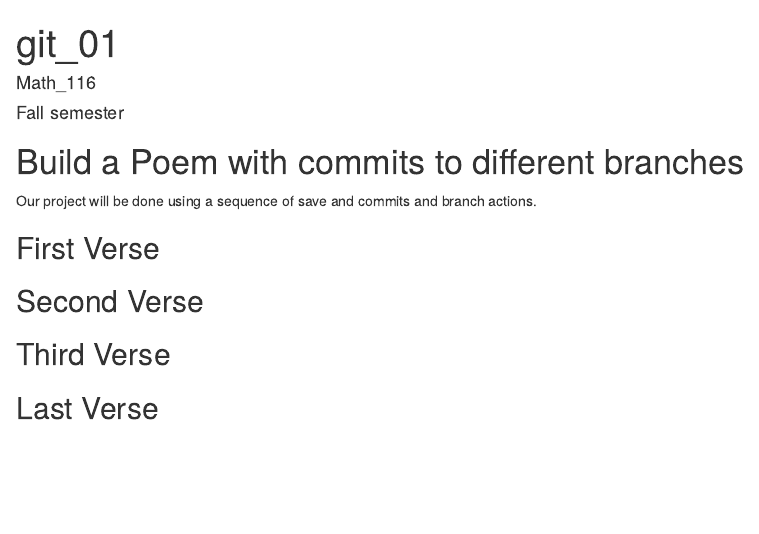
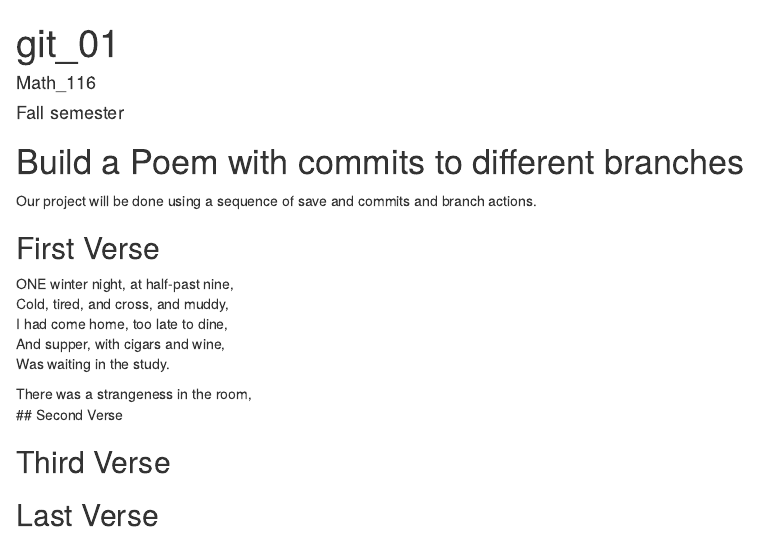
Before and after one commit to jshreves1/workshop, an R Markdown document (poem.rmd): the page in a window 1100 px wide, from its top. Rendered offline with R 4.5, knitr and Pandoc, with nearby package versions.

Commit message:
First Verse

```diff
--- a/poem.rmd
+++ b/poem.rmd
@@ -15,9 +15,14 @@ you, if you change any of this the git program will notice it and compromise you
 
 ## First Verse
 <!--Put the first five lines of a poem by Lewis Carrol in this section!-->
+ONE winter night, at half-past nine,
+Cold, tired, and cross, and muddy,
+I had come home, too late to dine,
+And supper, with cigars and wine,
+Was waiting in the study.
 
+There was a strangeness in the room,
 ## Second Verse
-<!--Put the first five lines of a poem by Robert Frost here!-->
 
 ## Third Verse
 <!--Put the first two verses of The Walrus and the Carpenter here!-->
```
